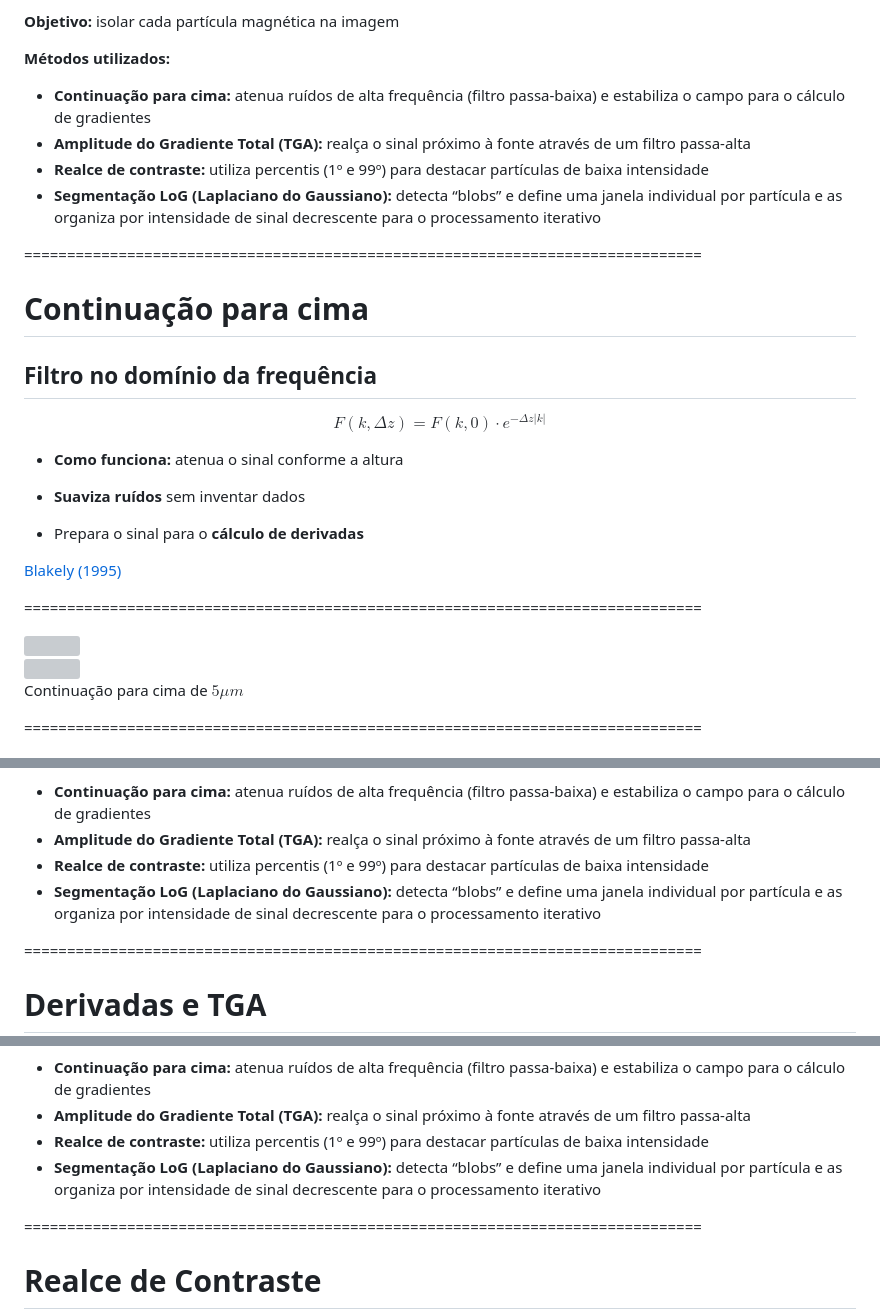
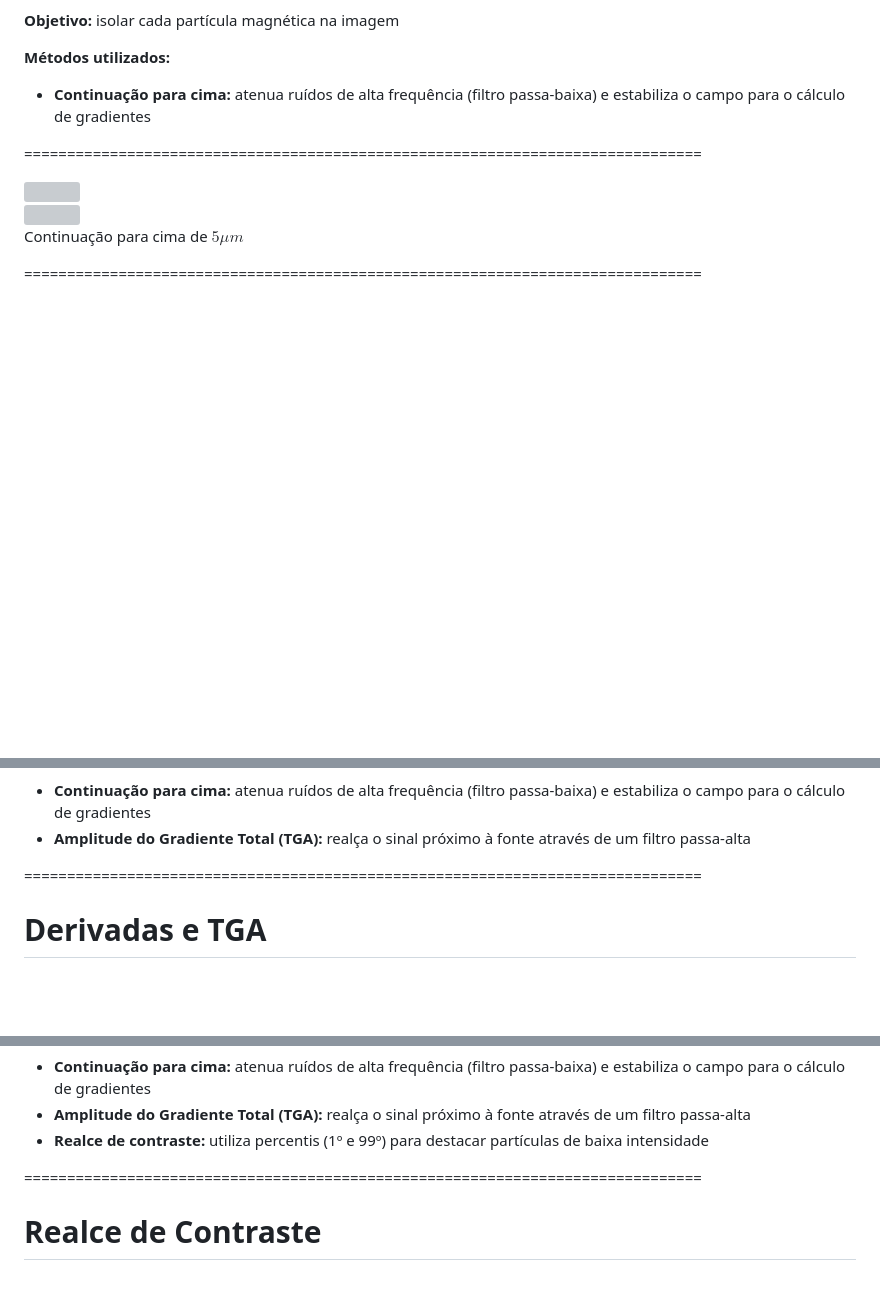
Before and after one commit to YagoMCastro/msc-presentation-2026, a Markdown page: slides.md, 3 parts joined by grey strips. Rendered like a GitHub page; blank space fills up the shorter version; grey boxes are pictures that could not be loaded.

Commit message:
Fix Upward Continuation and TGA slides

```diff
--- a/slides.md
+++ b/slides.md
@@ -384,42 +384,7 @@ Modelagem e processamento de dados de microscopia magnética
   <li class="fragment">
     <b>Continuação para cima:</b> atenua ruídos de alta frequência (filtro passa-baixa) e estabiliza o campo para o cálculo de gradientes
   </li>
-  <li class="fragment">
-    <b>Amplitude do Gradiente Total (TGA):</b> realça o sinal próximo à fonte através de um filtro passa-alta
-  </li>
-  <li class="fragment">
-    <b>Realce de contraste:</b> utiliza percentis (1º e 99º) para destacar partículas de baixa intensidade
-  </li>
-  <li class="fragment">
-    <b>Segmentação LoG (Laplaciano do Gaussiano):</b> detecta “blobs” e define uma janela individual por partícula e as organiza por intensidade de sinal decrescente para o processamento iterativo
-  </li>
 </ul>
-
-===============================================================================
-# Continuação para cima
-## Filtro no domínio da frequência
-
-
-$$F(k,\Delta z)=F(k,0) \cdot e^{-\Delta z |k|}$$
-
-<div class="fragment text-left">
-
-- **Como funciona:** atenua o sinal conforme a altura
-</div>
-<div class="fragment text-left">
-
-- **Suaviza ruídos** sem inventar dados
-
-</div>
-<div class="fragment text-left">
-
-  - Prepara o sinal para o **cálculo de derivadas**
-</div>
-
-<div class="footnote-center">
-
-[Blakely (1995)](https://www.cambridge.org/core/books/potential-theory-in-gravity-and-magnetic-applications/348880F23008E16E663D6AD14A41D8DE)
-</div>
 
 ===============================================================================
 <div class="row">
@@ -448,11 +413,5 @@ Continuação para cima de $5 \mu m$
     <b>Amplitude do Gradiente Total (TGA):</b> realça o sinal próximo à fonte através de um filtro passa-alta
   </li>
-  <li>
-    <b>Realce de contraste:</b> utiliza percentis (1º e 99º) para destacar partículas de baixa intensidade
-  </li>
-  <li>
-    <b>Segmentação LoG (Laplaciano do Gaussiano):</b> detecta “blobs” e define uma janela individual por partícula e as organiza por intensidade de sinal decrescente para o processamento iterativo
-  </li>
 </ul>
 
 ===============================================================================
@@ -536,7 +493,4 @@ SUBSTITUIR PELO DADO REAL
     <b>Realce de contraste:</b> utiliza percentis (1º e 99º) para destacar partículas de baixa intensidade
-  </li>
-  <li>
-    <b>Segmentação LoG (Laplaciano do Gaussiano):</b> detecta “blobs” e define uma janela individual por partícula e as organiza por intensidade de sinal decrescente para o processamento iterativo
   </li>
 </ul>
 
```
Also changed, not shown: other parts of slides.md (+18 -11 lines), assets/tga.png (added).
